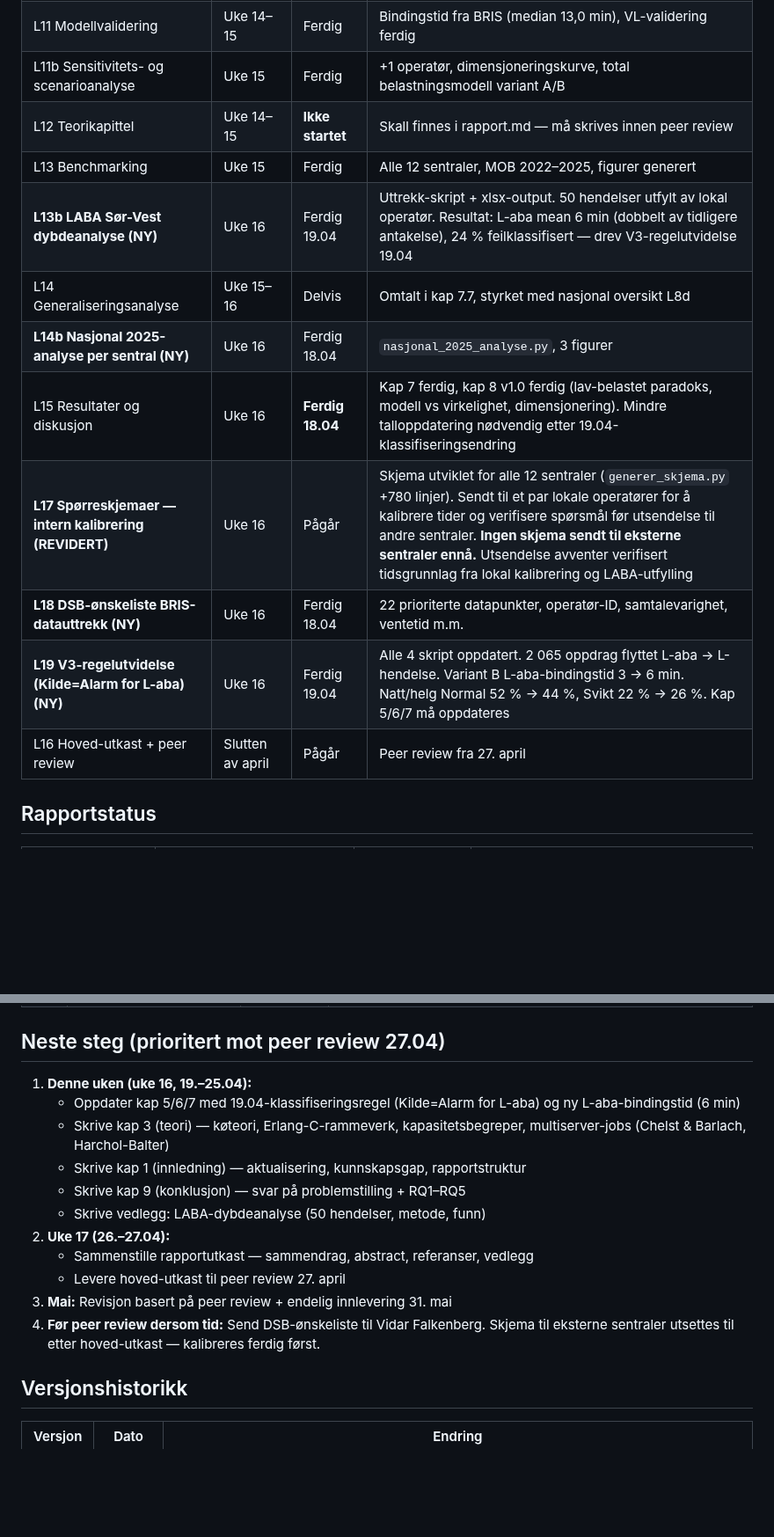
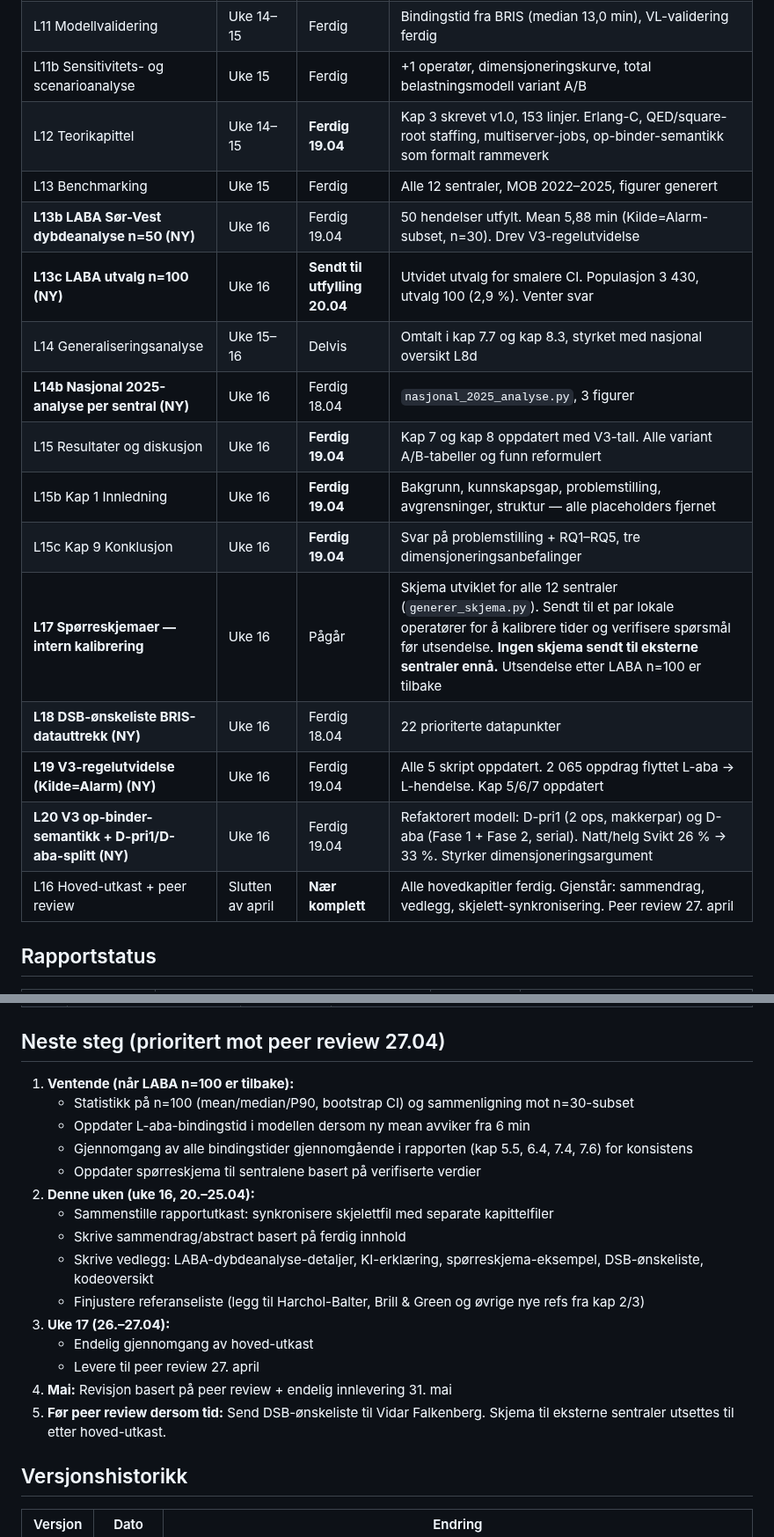
Before and after one commit to LOG650/G20-rune-individuell, a Markdown page: 012 fase 2 - plan/status.md, 2 parts joined by grey strips. Shown at 88% size. GitHub-like rendering; blank space fills up the shorter version.

```diff
--- a/012 fase 2 - plan/status.md
+++ b/012 fase 2 - plan/status.md
@@ -30,16 +30,20 @@ Denne statusen bygger på arbeidskopien per 2026-04-19, med prosjektstyringsplan
 | L10 Kapasitetsmodellering (Erlang-C + prosedyrbasert) | Uke 14 | Ferdig | ρ < 6 % alle skift — metodisk utilstrekkelig, beholdt som grunnlinje. Primærmodell prosedyrbasert |
 | L11 Modellvalidering | Uke 14–15 | Ferdig | Bindingstid fra BRIS (median 13,0 min), VL-validering ferdig |
 | L11b Sensitivitets- og scenarioanalyse | Uke 15 | Ferdig | +1 operatør, dimensjoneringskurve, total belastningsmodell variant A/B |
-| L12 Teorikapittel | Uke 14–15 | **Ikke startet** | Skall finnes i rapport.md — må skrives innen peer review |
+| L12 Teorikapittel | Uke 14–15 | **Ferdig 19.04** | Kap 3 skrevet v1.0, 153 linjer. Erlang-C, QED/square-root staffing, multiserver-jobs, op-binder-semantikk som formalt rammeverk |
 | L13 Benchmarking | Uke 15 | Ferdig | Alle 12 sentraler, MOB 2022–2025, figurer generert |
-| **L13b LABA Sør-Vest dybdeanalyse (NY)** | Uke 16 | Ferdig 19.04 | Uttrekk-skript + xlsx-output. 50 hendelser utfylt av lokal operatør. Resultat: L-aba mean 6 min (dobbelt av tidligere antakelse), 24 % feilklassifisert — drev V3-regelutvidelse 19.04 |
-| L14 Generaliseringsanalyse | Uke 15–16 | Delvis | Omtalt i kap 7.7, styrket med nasjonal oversikt L8d |
+| **L13b LABA Sør-Vest dybdeanalyse n=50 (NY)** | Uke 16 | Ferdig 19.04 | 50 hendelser utfylt. Mean 5,88 min (Kilde=Alarm-subset, n=30). Drev V3-regelutvidelse |
+| **L13c LABA utvalg n=100 (NY)** | Uke 16 | **Sendt til utfylling 20.04** | Utvidet utvalg for smalere CI. Populasjon 3 430, utvalg 100 (2,9 %). Venter svar |
+| L14 Generaliseringsanalyse | Uke 15–16 | Delvis | Omtalt i kap 7.7 og kap 8.3, styrket med nasjonal oversikt L8d |
 | **L14b Nasjonal 2025-analyse per sentral (NY)** | Uke 16 | Ferdig 18.04 | `nasjonal_2025_analyse.py`, 3 figurer |
-| L15 Resultater og diskusjon | Uke 16 | **Ferdig 18.04** | Kap 7 ferdig, kap 8 v1.0 ferdig (lav-belastet paradoks, modell vs virkelighet, dimensjonering). Mindre talloppdatering nødvendig etter 19.04-klassifiseringsendring |
-| **L17 Spørreskjemaer — intern kalibrering (REVIDERT)** | Uke 16 | Pågår | Skjema utviklet for alle 12 sentraler (`generer_skjema.py` +780 linjer). Sendt til et par lokale operatører for å kalibrere tider og verifisere spørsmål før utsendelse til andre sentraler. **Ingen skjema sendt til eksterne sentraler ennå.** Utsendelse avventer verifisert tidsgrunnlag fra lokal kalibrering og LABA-utfylling |
-| **L18 DSB-ønskeliste BRIS-datauttrekk (NY)** | Uke 16 | Ferdig 18.04 | 22 prioriterte datapunkter, operatør-ID, samtalevarighet, ventetid m.m. |
-| **L19 V3-regelutvidelse (Kilde=Alarm for L-aba) (NY)** | Uke 16 | Ferdig 19.04 | Alle 4 skript oppdatert. 2 065 oppdrag flyttet L-aba → L-hendelse. Variant B L-aba-bindingstid 3 → 6 min. Natt/helg Normal 52 % → 44 %, Svikt 22 % → 26 %. Kap 5/6/7 må oppdateres |
-| L16 Hoved-utkast + peer review | Slutten av april | Pågår | Peer review fra 27. april |
+| L15 Resultater og diskusjon | Uke 16 | **Ferdig 19.04** | Kap 7 og kap 8 oppdatert med V3-tall. Alle variant A/B-tabeller og funn reformulert |
+| L15b Kap 1 Innledning | Uke 16 | **Ferdig 19.04** | Bakgrunn, kunnskapsgap, problemstilling, avgrensninger, struktur — alle placeholders fjernet |
+| L15c Kap 9 Konklusjon | Uke 16 | **Ferdig 19.04** | Svar på problemstilling + RQ1–RQ5, tre dimensjoneringsanbefalinger |
+| **L17 Spørreskjemaer — intern kalibrering** | Uke 16 | Pågår | Skjema utviklet for alle 12 sentraler (`generer_skjema.py`). Sendt til et par lokale operatører for å kalibrere tider og verifisere spørsmål før utsendelse. **Ingen skjema sendt til eksterne sentraler ennå.** Utsendelse etter LABA n=100 er tilbake |
+| **L18 DSB-ønskeliste BRIS-datauttrekk (NY)** | Uke 16 | Ferdig 18.04 | 22 prioriterte datapunkter |
+| **L19 V3-regelutvidelse (Kilde=Alarm) (NY)** | Uke 16 | Ferdig 19.04 | Alle 5 skript oppdatert. 2 065 oppdrag flyttet L-aba → L-hendelse. Kap 5/6/7 oppdatert |
+| **L20 V3 op-binder-semantikk + D-pri1/D-aba-splitt (NY)** | Uke 16 | Ferdig 19.04 | Refaktorert modell: D-pri1 (2 ops, makkerpar) og D-aba (Fase 1 + Fase 2, serial). Natt/helg Svikt 26 % → 33 %. Styrker dimensjoneringsargument |
+| L16 Hoved-utkast + peer review | Slutten av april | **Nær komplett** | Alle hovedkapitler ferdig. Gjenstår: sammendrag, vedlegg, skjelett-synkronisering. Peer review 27. april |
 
 ## Rapportstatus
 
@@ -138,17 +147,21 @@ Denne statusen bygger på arbeidskopien per 2026-04-19, med prosjektstyringsplan
 
 ## Neste steg (prioritert mot peer review 27.04)
 
-1. **Denne uken (uke 16, 19.–25.04):**
-   - Oppdater kap 5/6/7 med 19.04-klassifiseringsregel (Kilde=Alarm for L-aba) og ny L-aba-bindingstid (6 min)
-   - Skrive kap 3 (teori) — køteori, Erlang-C-rammeverk, kapasitetsbegreper, multiserver-jobs (Chelst & Barlach, Harchol-Balter)
-   - Skrive kap 1 (innledning) — aktualisering, kunnskapsgap, rapportstruktur
-   - Skrive kap 9 (konklusjon) — svar på problemstilling + RQ1–RQ5
-   - Skrive vedlegg: LABA-dybdeanalyse (50 hendelser, metode, funn)
-2. **Uke 17 (26.–27.04):**
-   - Sammenstille rapportutkast — sammendrag, abstract, referanser, vedlegg
-   - Levere hoved-utkast til peer review 27. april
-3. **Mai:** Revisjon basert på peer review + endelig innlevering 31. mai
-4. **Før peer review dersom tid:** Send DSB-ønskeliste til Vidar Falkenberg. Skjema til eksterne sentraler utsettes til etter hoved-utkast — kalibreres ferdig først.
+1. **Ventende (når LABA n=100 er tilbake):**
+   - Statistikk på n=100 (mean/median/P90, bootstrap CI) og sammenligning mot n=30-subset
+   - Oppdater L-aba-bindingstid i modellen dersom ny mean avviker fra 6 min
+   - Gjennomgang av alle bindingstider gjennomgående i rapporten (kap 5.5, 6.4, 7.4, 7.6) for konsistens
+   - Oppdater spørreskjema til sentralene basert på verifiserte verdier
+2. **Denne uken (uke 16, 20.–25.04):**
+   - Sammenstille rapportutkast: synkronisere skjelettfil med separate kapittelfiler
+   - Skrive sammendrag/abstract basert på ferdig innhold
+   - Skrive vedlegg: LABA-dybdeanalyse-detaljer, KI-erklæring, spørreskjema-eksempel, DSB-ønskeliste, kodeoversikt
+   - Finjustere referanseliste (legg til Harchol-Balter, Brill & Green og øvrige nye refs fra kap 2/3)
+3. **Uke 17 (26.–27.04):**
+   - Endelig gjennomgang av hoved-utkast
+   - Levere til peer review 27. april
+4. **Mai:** Revisjon basert på peer review + endelig innlevering 31. mai
+5. **Før peer review dersom tid:** Send DSB-ønskeliste til Vidar Falkenberg. Skjema til eksterne sentraler utsettes til etter hoved-utkast.
 
 ## Versjonshistorikk
 
```
Also changed, not shown: other parts of 012 fase 2 - plan/status.md (+41 -35 lines).
